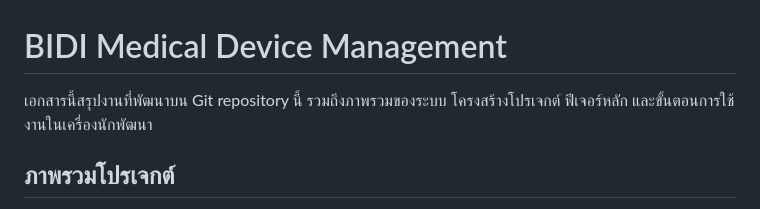
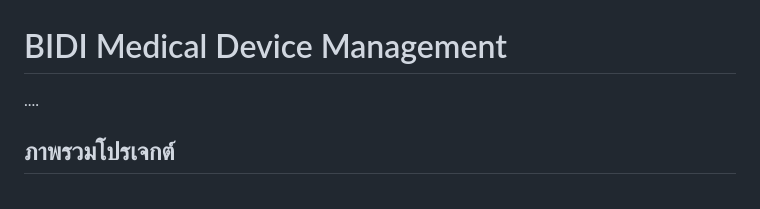
Before and after one commit to Natthakul-rai/medical-device-app, a Markdown page: README.md, the part around the change. GitHub-like rendering.

```diff
--- a/README.md
+++ b/README.md
@@ -1,6 +1,6 @@
 # BIDI Medical Device Management
 
-เอกสารนี้สรุปงานที่พัฒนาบน Git repository นี้ รวมถึงภาพรวมของระบบ โครงสร้างโปรเจกต์ ฟีเจอร์หลัก และขั้นตอนการใช้งานในเครื่องนักพัฒนา
+....
 
 ## ภาพรวมโปรเจกต์
 - สร้างเว็บแอปสำหรับผู้ดูแลระบบ (Admin) เพื่อบริหารจัดการเครื่องมือแพทย์ภายใต้ชื่อ **BIDI Medical Device Management**
```
